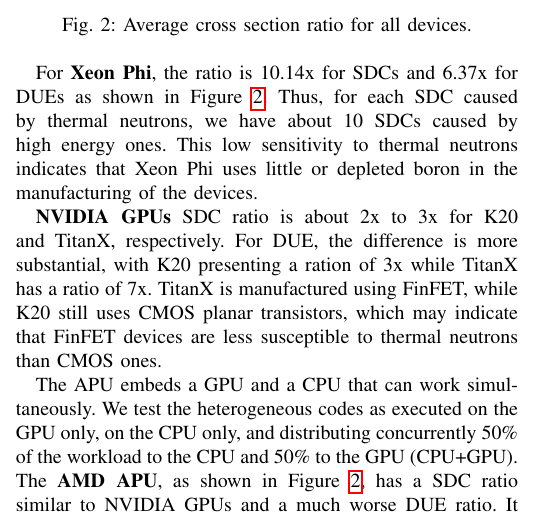
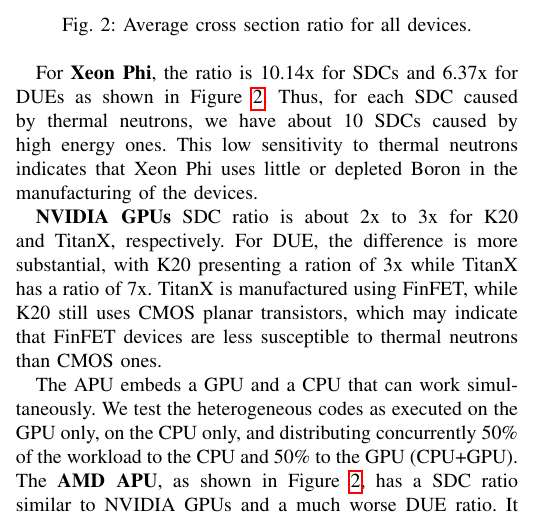
Before and after one commit to dagoliveira/SELSE-DSN2020, a LaTeX paper (bare_conf.tex, which reads src/cross-section-results.tex): part of one column of page 4 of 6, cut so that both start at the same text. Compiled offline with pdfLaTeX; a missing font is replaced by an installed copy or a similar font; a LaTeX package or settings file that is missing is left out.

Commit message:
cross section

```diff
--- a/src/cross-section-results.tex
+++ b/src/cross-section-results.tex
@@ -34,7 +34,7 @@
 \end{figure}
 
 
-For \textbf{Xeon Phi}, the ratio is 10.14x for SDCs and 6.37x for DUEs as shown in Figure~\ref{cs_ratio}. Thus, for each SDC caused by thermal neutrons, we have about 10 SDCs caused by high energy ones. This low sensitivity to thermal neutrons indicates that Xeon Phi uses little or depleted boron in the manufacturing of the devices.
+For \textbf{Xeon Phi}, the ratio is 10.14x for SDCs and 6.37x for DUEs as shown in Figure~\ref{cs_ratio}. Thus, for each SDC caused by thermal neutrons, we have about 10 SDCs caused by high energy ones. This low sensitivity to thermal neutrons indicates that Xeon Phi uses little or depleted Boron in the manufacturing of the devices.
 
 \textbf{NVIDIA GPUs} SDC ratio is about 2x to 3x for K20 and TitanX, respectively. For DUE, the difference is more substantial, with K20 presenting a ration of 3x while TitanX has a ratio of 7x. TitanX is manufactured using FinFET, while K20 still uses CMOS planar transistors, which may indicate that FinFET devices are less susceptible to thermal neutrons than CMOS ones.
 
```
